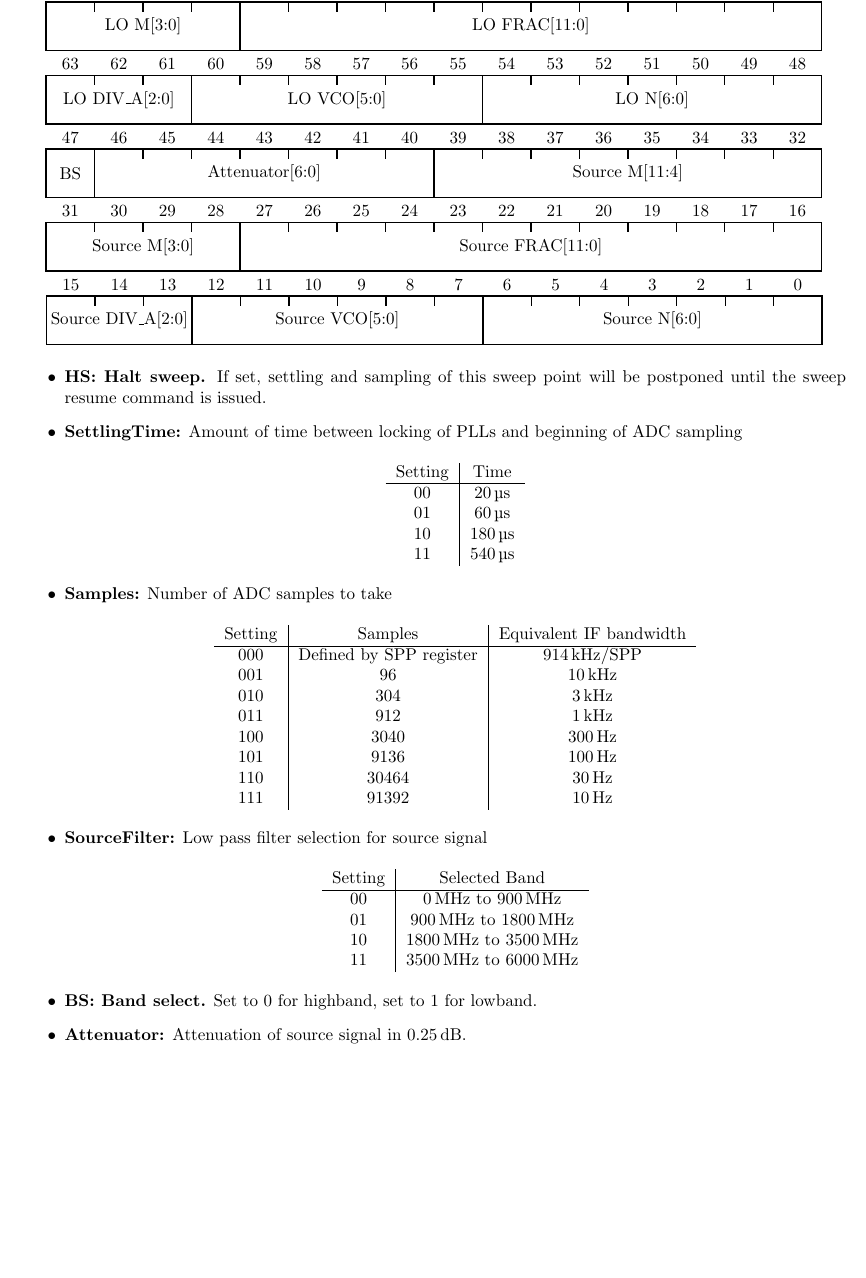
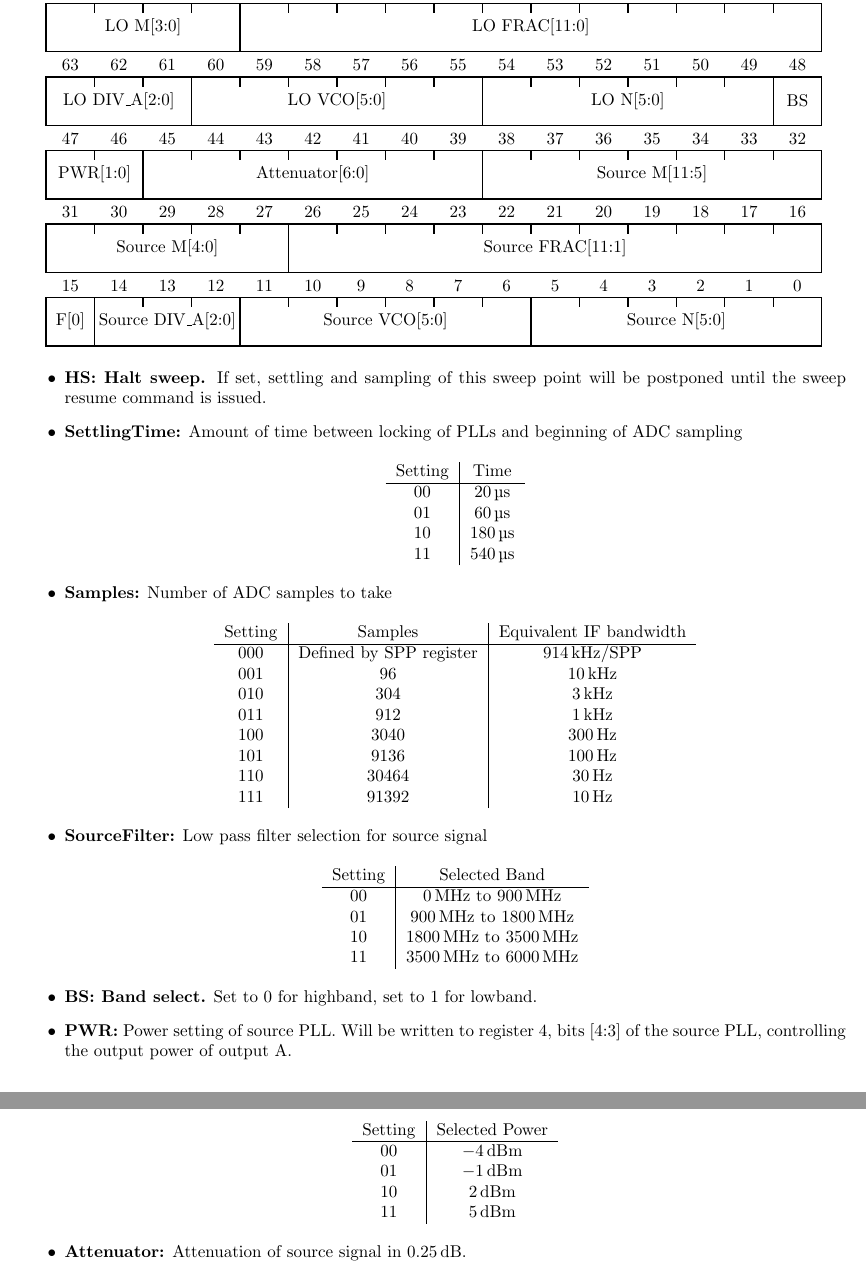
Before and after one commit to jankae/LibreVNA, a LaTeX document (Documentation/DeveloperInfo/FPGA_protocol.tex): part of page 7 of 9 before the commit and two parts of pages 7 and 8 of 9 after it, the two joined at a grey line, cut so that both start at the same text, the shorter picture padded with empty space. Compiled offline with pdfLaTeX.

Commit message:
Allow different source PLL power per sweep point, add power range to sweep

```diff
--- a/Documentation/DeveloperInfo/FPGA_protocol.tex
+++ b/Documentation/DeveloperInfo/FPGA_protocol.tex
@@ -13,6 +13,8 @@
 {geometry}
 \usepackage{tikz}
 \usepackage{siunitx}
+\DeclareSIUnit{\belmilliwatt}{Bm}
+\DeclareSIUnit{\dBm}{\deci\belmilliwatt}
 
 \pgfdeclarelayer{background}
 \pgfdeclarelayer{foreground}
@@ -494,24 +496,26 @@ The SweepConfig contains data for the source and LO1 PLL as well as the attenuat
 \bitrect{16}{64-\bit}
 \rwbits{0}{3}{LO DIV\_A[2:0]}
 \rwbits{3}{6}{LO VCO[5:0]}
-\rwbits{9}{7}{LO N[6:0]}
+\rwbits{9}{6}{LO N[5:0]}
+\rwbits{15}{1}{BS}
 \end{tikzpicture}
 \begin{tikzpicture}
 \bitrect{16}{48-\bit}
-\rwbits{0}{1}{BS}
-\rwbits{1}{7}{Attenuator[6:0]}
-\rwbits{8}{8}{Source M[11:4]}
+\rwbits{0}{2}{PWR[1:0]}
+\rwbits{2}{7}{Attenuator[6:0]}
+\rwbits{9}{7}{Source M[11:5]}
 \end{tikzpicture}
 \begin{tikzpicture}
 \bitrect{16}{32-\bit}
-\rwbits{0}{4}{Source M[3:0]}
-\rwbits{4}{12}{Source FRAC[11:0]}
+\rwbits{0}{5}{Source M[4:0]}
+\rwbits{5}{11}{Source FRAC[11:1]}
 \end{tikzpicture}
 \begin{tikzpicture}
 \bitrect{16}{16-\bit}
-\rwbits{0}{3}{Source DIV\_A[2:0]}
-\rwbits{3}{6}{Source VCO[5:0]}
-\rwbits{9}{7}{Source N[6:0]}
+\rwbits{0}{1}{F[0]}
+\rwbits{1}{3}{Source DIV\_A[2:0]}
+\rwbits{4}{6}{Source VCO[5:0]}
+\rwbits{10}{6}{Source N[5:0]}
 \end{tikzpicture}
 \end{center}
 \begin{itemize}
@@ -554,6 +558,17 @@ Setting & Selected Band\\
 \end{tabular}
 \end{center}
 \item \textbf{BS: Band select.} Set to 0 for highband, set to 1 for lowband.
+\item \textbf{PWR:} Power setting of source PLL. Will be written to register 4, bits [4:3] of the source PLL, controlling the output power of output A.
+\begin{center}
+\begin{tabular}{ c|c }
+Setting & Selected Power\\
+ \hline
+00 & \SI{-4}{\dBm}\\
+01 & \SI{-1}{\dBm}\\
+10 & \SI{2}{\dBm}\\
+11 & \SI{5}{\dBm}\\
+\end{tabular}
+\end{center}
 \item \textbf{Attenuator:} Attenuation of source signal in \SI{0.25}{\decibel}.
 \end{itemize}
 
```
Also changed, not shown: Documentation/DeveloperInfo/FPGA_protocol.pdf, 8 other files.
